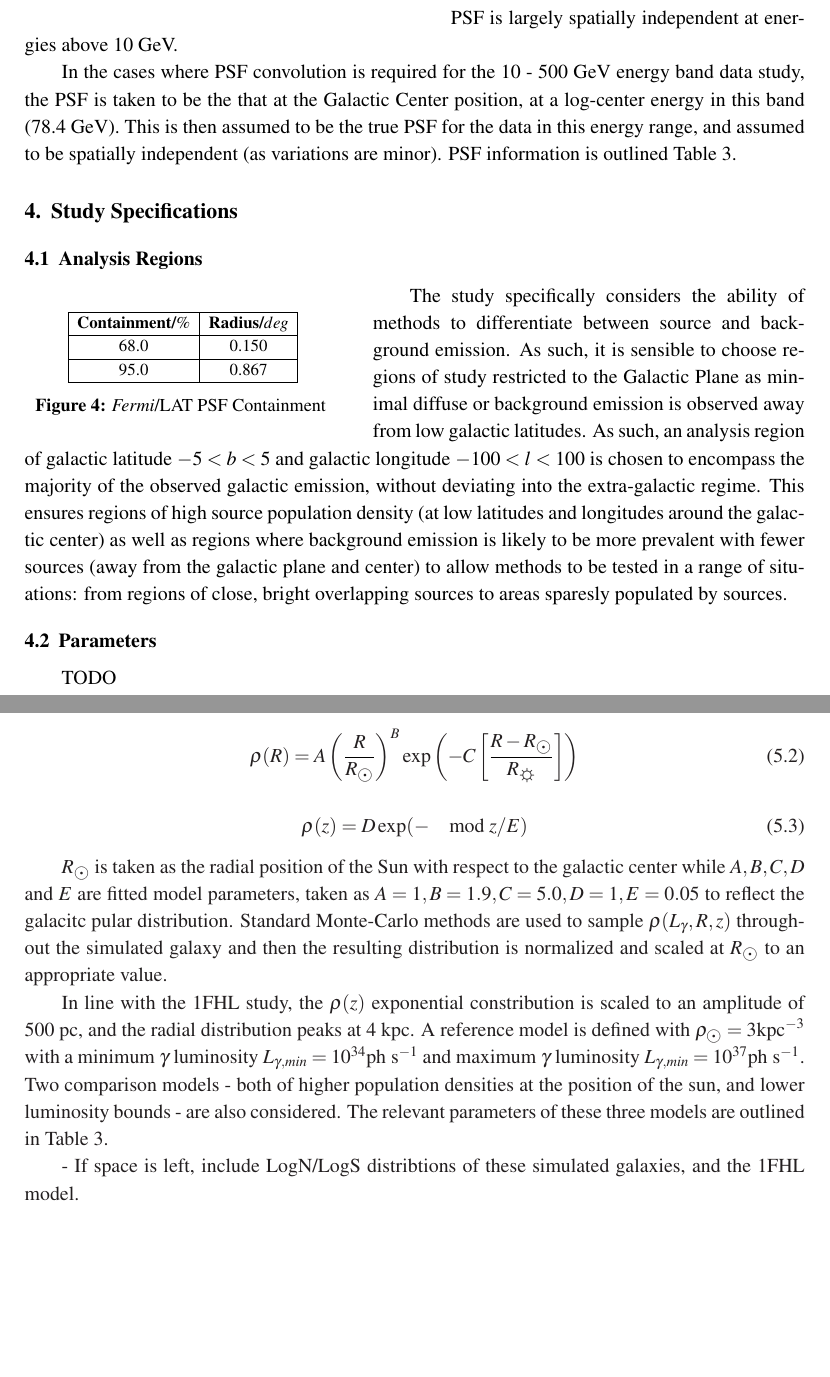
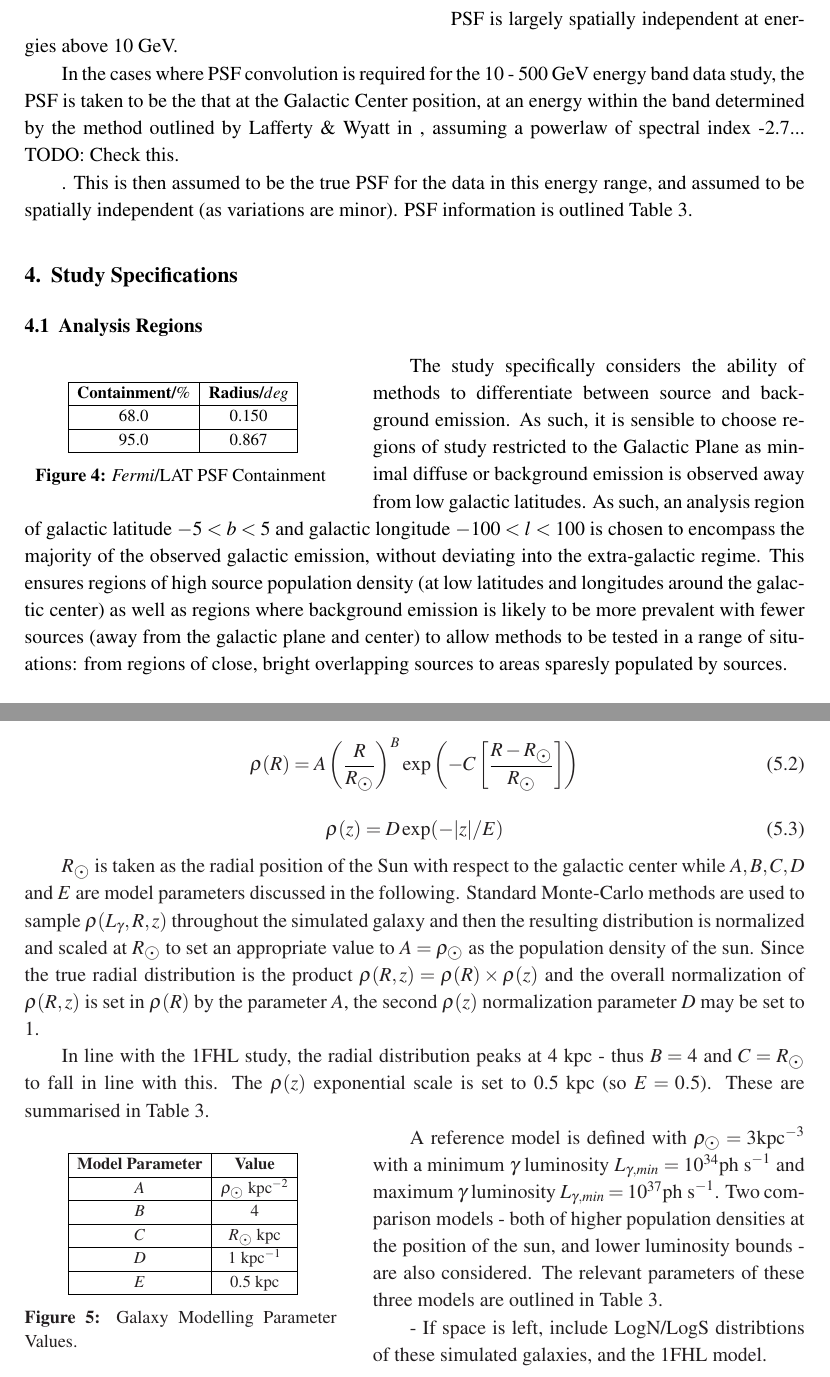
Before and after one commit to ellisowen/proceeding, a LaTeX document (scineghe.tex): two parts of pages 4 and 6 of 7 before the commit and two parts of pages 4 and 6 of 8 after it, joined at a grey line, cut so that both start at the same text, the shorter picture padded with empty space. Compiled offline with pdfLaTeX.

Commit message:
Updates details for Galaxy Simulations

```diff
--- a/scineghe.tex
+++ b/scineghe.tex
@@ -122,7 +122,10 @@ $ E > 500$ & 818 & 143 \\\hline
 Studies have shown that the \textit{Fermi}/LAT PSF is largely spatially independent at energies above 10 GeV.
 
 
-In the cases where PSF convolution is required for the 10 - 500 GeV energy band data study, the PSF is taken to be the that at the Galactic Center position, at a log-center energy in this band (78.4 GeV). This is then assumed to be the true PSF for the data in this energy range, and assumed to be spatially independent (as variations are minor). PSF information is outlined Table 3.
+In the cases where PSF convolution is required for the 10 - 500 GeV energy band data study, the PSF is taken to be the that at the Galactic Center position, at an energy within the band determined by the method outlined by Lafferty \& Wyatt in %\cite{lw}
+, assuming a powerlaw of spectral index -2.7... TODO: Check this.
+
+. This is then assumed to be the true PSF for the data in this energy range, and assumed to be spatially independent (as variations are minor). PSF information is outlined Table 3.
 
 
 \begin{wrapfigure}{l}{0.4\textwidth}
@@ -143,10 +146,6 @@ In the cases where PSF convolution is required for the 10 - 500 GeV energy band
 \subsection{Analysis Regions}
 
 The study specifically considers the ability of methods to differentiate between source and background emission. As such, it is sensible to choose regions of study restricted to the Galactic Plane as minimal diffuse or background emission is observed away from low galactic latitudes. As such, an analysis region of galactic latitude $-5 < b < 5$ and galactic longitude $-100 < l < 100$ is chosen to encompass the majority of the observed galactic emission, without deviating into the extra-galactic regime. This ensures regions of high source population density (at low latitudes and longitudes around the galactic center) as well as regions where background emission is likely to be more prevalent with fewer sources (away from the galactic plane and center) to allow methods to be tested in a range of situations: from regions of close, bright overlapping sources to areas sparesly populated by sources.
-
-\subsection{Parameters}
-
-TODO
 
 \section{Simulation}
 
@@ -180,16 +179,33 @@ N(L_{\gamma}) = \frac{dN}{dL} = L_{\gamma}^{-1.5}
 Additionally, it is taken that the spatial distribution of pulsars offers representative example of spatial distribution of a galactic $\gamma$-ray source population \cite[p.2]{Strong}. Thus we use a galactocentric $(R, z)$ pulsar distribution model \cite[p.7]{Lorimer} to distribute sources, outlined in equation (2) - a gamma function - for the $\rho(R)$ radial source density distribution, and equation (3) - an exponential function - for the $\rho(z)$ distribution.
 
 \begin{equation}
-\rho(R) = A\left(\frac{R}{R_{\astrosun}}\right)^{B} \exp\left(-C\left[\frac{R-R_{\astrosun}}{R_{\sun}}\right]\right)
+\rho(R) = A\left(\frac{R}{R_{\astrosun}}\right)^{B} \exp\left(-C\left[\frac{R-R_{\astrosun}}{R_{\astrosun}}\right]\right)
 \end{equation}
 
 \begin{equation}
-\rho(z) = D \exp(-\mod{z}/E)
+\rho(z) = D \exp(-|z|/E)
 \end{equation}
 
-$R_{\astrosun}$ is taken as the radial position of the Sun with respect to the galactic center while $A, B, C, D$ and $E$ are fitted model parameters, taken as $A=1, B=1.9, C=5.0, D=1, E=0.05$ to reflect the galacitc pular distribution. Standard Monte-Carlo methods are used to sample $\rho(L_{\gamma}, R, z)$ throughout the simulated galaxy and then the resulting distribution is normalized and scaled at $R_{\astrosun}$ to an appropriate value.
+$R_{\astrosun}$ is taken as the radial position of the Sun with respect to the galactic center while $A, B, C, D$ and $E$ are model parameters discussed in the following. Standard Monte-Carlo methods are used to sample $\rho(L_{\gamma}, R, z)$ throughout the simulated galaxy and then the resulting distribution is normalized and scaled at $R_{\astrosun}$ to set an appropriate value to $A = \rho_{\astrosun}$ as the population density of the sun. Since the true radial distribution is the product $\rho(R, z) = \rho(R) \times \rho(z)$ and the overall normalization of $\rho(R, z)$ is set in $\rho(R)$ by the parameter $A$, the second $\rho(z)$ normalization parameter $D$ may be set to 1.
 
-In line with the 1FHL study, the $\rho(z)$ exponential constribution is scaled to an amplitude of 500 pc, and the radial distribution peaks at 4 kpc. A reference model is defined with $\rho_{\astrosun} = 3 \text{kpc}^{-3}$ with a minimum $\gamma$ luminosity $L_{\gamma, min} = 10^{34} \text{ph s}^{-1}$ and maximum $\gamma$ luminosity $L_{\gamma, min} = 10^{37} \text{ph s}^{-1}$. Two comparison models - both of higher population densities at the position of the sun, and lower luminosity bounds - are also considered. The relevant parameters of these three models are outlined in Table 3.
+In line with the 1FHL study, the radial distribution peaks at 4 kpc - thus $B = 4$ and $C = R_{\astrosun}$ to fall in line with this. The $\rho(z)$ exponential scale is set to 0.5 kpc (so $E=0.5$).  These are summarised in Table 3.
+
+\begin{wrapfigure}{l}{0.4\textwidth}
+\centering
+\resizebox{0.3\textwidth}{!}{
+\begin{tabular}{|c|c|}
+\hline
+\textbf{Model Parameter} & \textbf{Value}\\\hline
+$A$ & $\rho_{\astrosun}$ kpc$^{-2}$ \\\hline
+$B$ & 4 \\\hline
+$C$ & $R_{\astrosun}$ kpc \\\hline
+$D$ & 1 kpc$^{-1}$\\\hline
+$E$ & 0.5 kpc \\\hline
+\end{tabular}}
+\caption{Galaxy Modelling Parameter Values.}
+\end{wrapfigure}
+
+A reference model is defined with $\rho_{\astrosun} = 3 \text{kpc}^{-3}$ with a minimum $\gamma$ luminosity $L_{\gamma, min} = 10^{34} \text{ph s}^{-1}$ and maximum $\gamma$ luminosity $L_{\gamma, min} = 10^{37} \text{ph s}^{-1}$. Two comparison models - both of higher population densities at the position of the sun, and lower luminosity bounds - are also considered. The relevant parameters of these three models are outlined in Table 3.
 
 \begin{table}
 \centering
```
Also changed, not shown: scineghe.tex (22 more changed lines).
